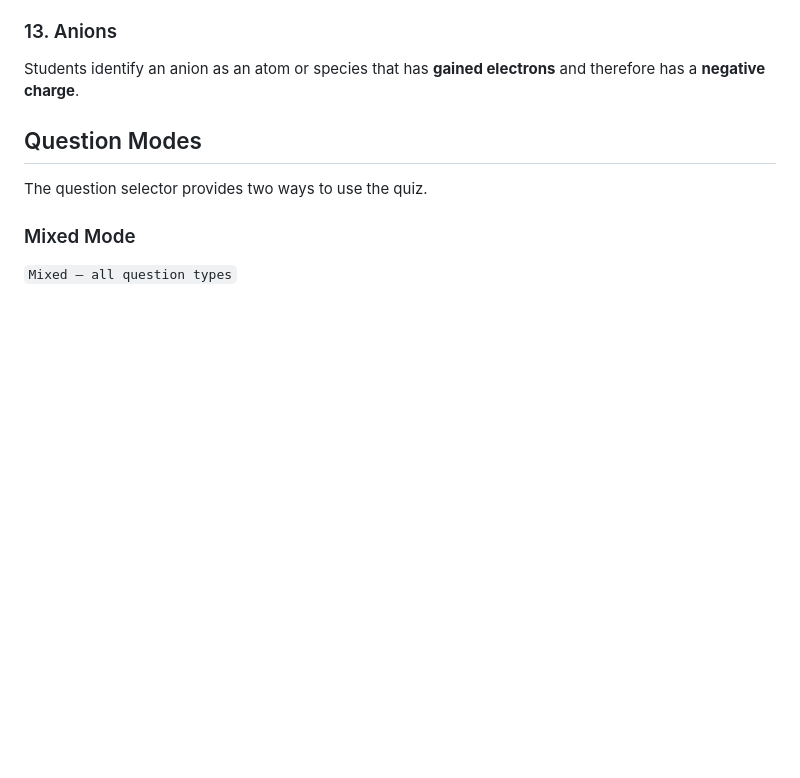
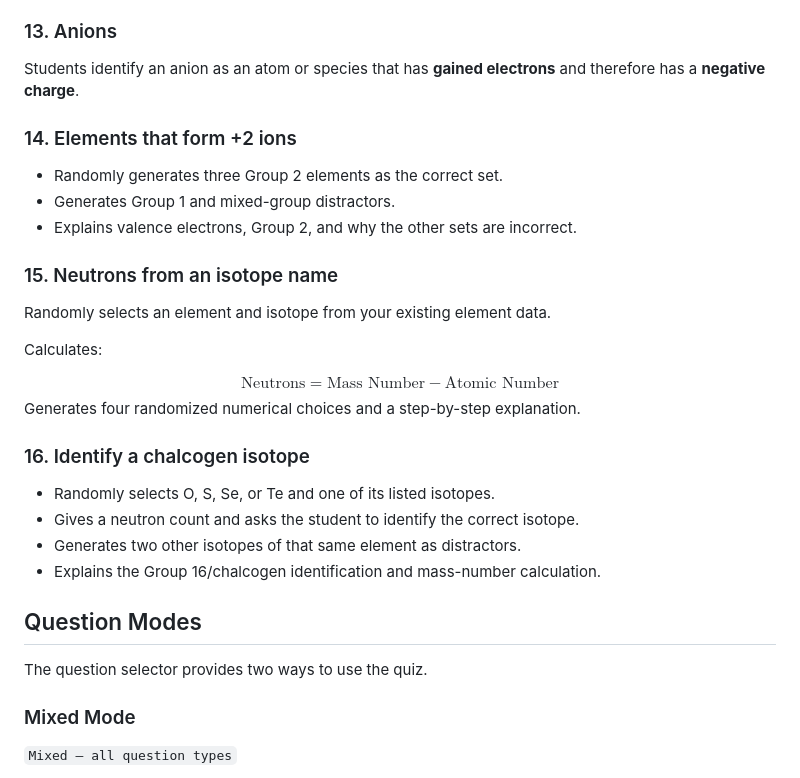
Before and after one commit to realityexpander/Chemistry_Foundations_Quiz_CHM-110, a Markdown page: README.md, the part around the change. Rendered like a GitHub page; blank space fills up the shorter version.

Commit message:
Expand README with new quiz question types
Added sections for elements forming +2 ions, neutrons from isotopes, and identifying chalcogen isotopes.

```diff
--- a/README.md
+++ b/README.md
@@ -170,6 +170,27 @@ Students identify the atomic number as the number of protons in the nucleus of a
 ### 13. Anions
 
 Students identify an anion as an atom or species that has **gained electrons** and therefore has a **negative charge**.
+
+### 14. Elements that form +2 ions
+
+- Randomly generates three Group 2 elements as the correct set.
+- Generates Group 1 and mixed-group distractors.
+- Explains valence electrons, Group 2, and why the other sets are incorrect.
+
+### 15. Neutrons from an isotope name
+
+Randomly selects an element and isotope from your existing element data.
+
+Calculates:
+
+$$ \text{Neutrons}=\text{Mass Number}-\text{Atomic Number} $$
+Generates four randomized numerical choices and a step-by-step explanation.
+
+### 16. Identify a chalcogen isotope
+- Randomly selects O, S, Se, or Te and one of its listed isotopes.
+- Gives a neutron count and asks the student to identify the correct isotope.
+- Generates two other isotopes of that same element as distractors.
+- Explains the Group 16/chalcogen identification and mass-number calculation.
 
 ## Question Modes
 
```
